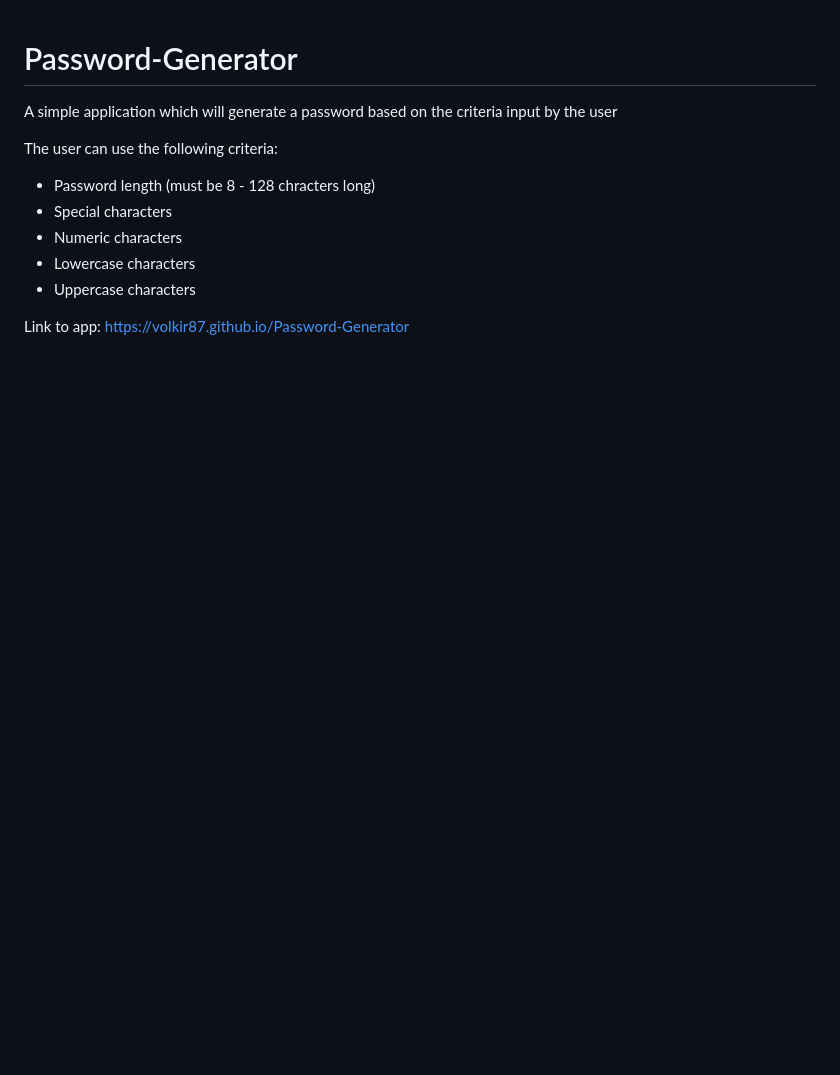
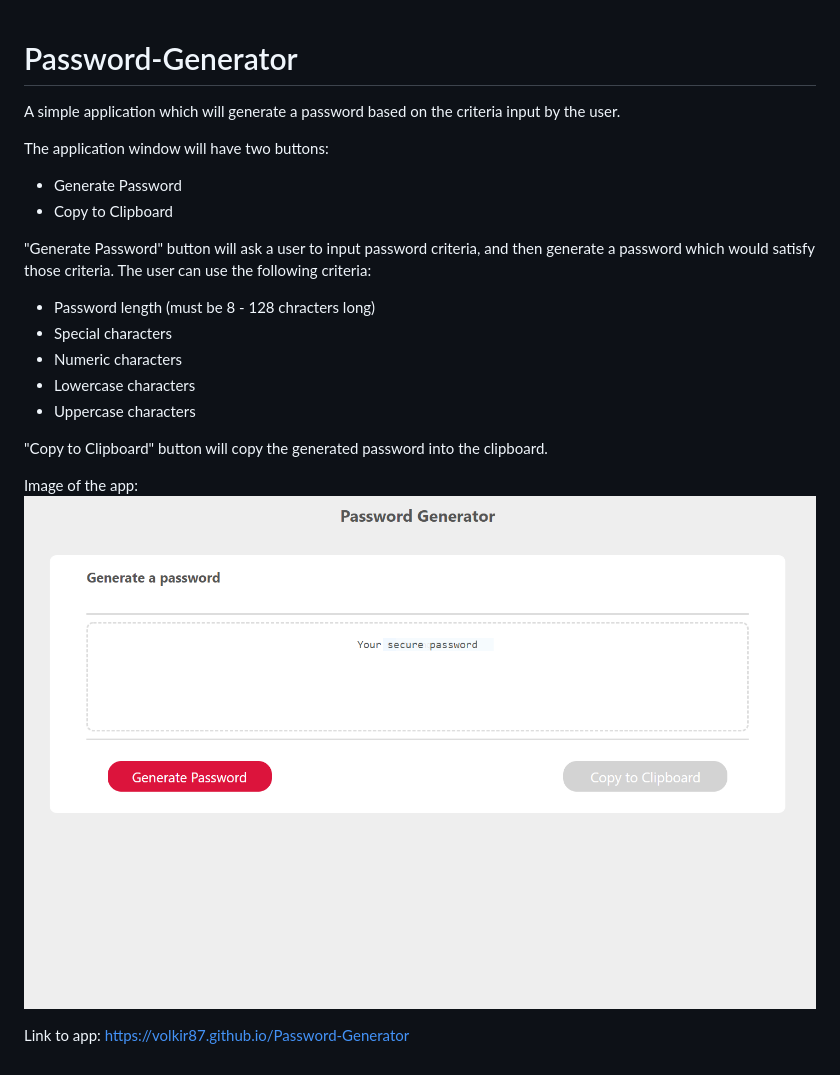
Before and after one commit to Volkir87/Password-Generator, a Markdown page: README.md, the part around the change. Rendered like a GitHub page; pictures changed too: assets/images/Password_generator_image.png (added); blank space fills up the shorter version.

Commit message:
added some comments to the script and more data to Readme.md

```diff
--- a/README.md
+++ b/README.md
@@ -1,7 +1,12 @@
 # Password-Generator
 
-A simple application which will generate a password based on the criteria input by the user
+A simple application which will generate a password based on the criteria input by the user.
 
+The application window will have two buttons:
+* Generate Password
+* Copy to Clipboard
+
+"Generate Password" button will ask a user to input password criteria, and then generate a password which would satisfy those criteria.
 The user can use the following criteria:
 
 * Password length (must be 8 - 128 chracters long)
@@ -10,5 +15,10 @@ The user can use the following criteria:
 * Lowercase characters
 * Uppercase characters
 
+"Copy to Clipboard" button will copy the generated password into the clipboard.
+
+Image of the app:
+![picture](assets/images/Password_generator_image.png)
+
 Link to app:
 https://volkir87.github.io/Password-Generator
```
Also changed, not shown: 1 other file.
